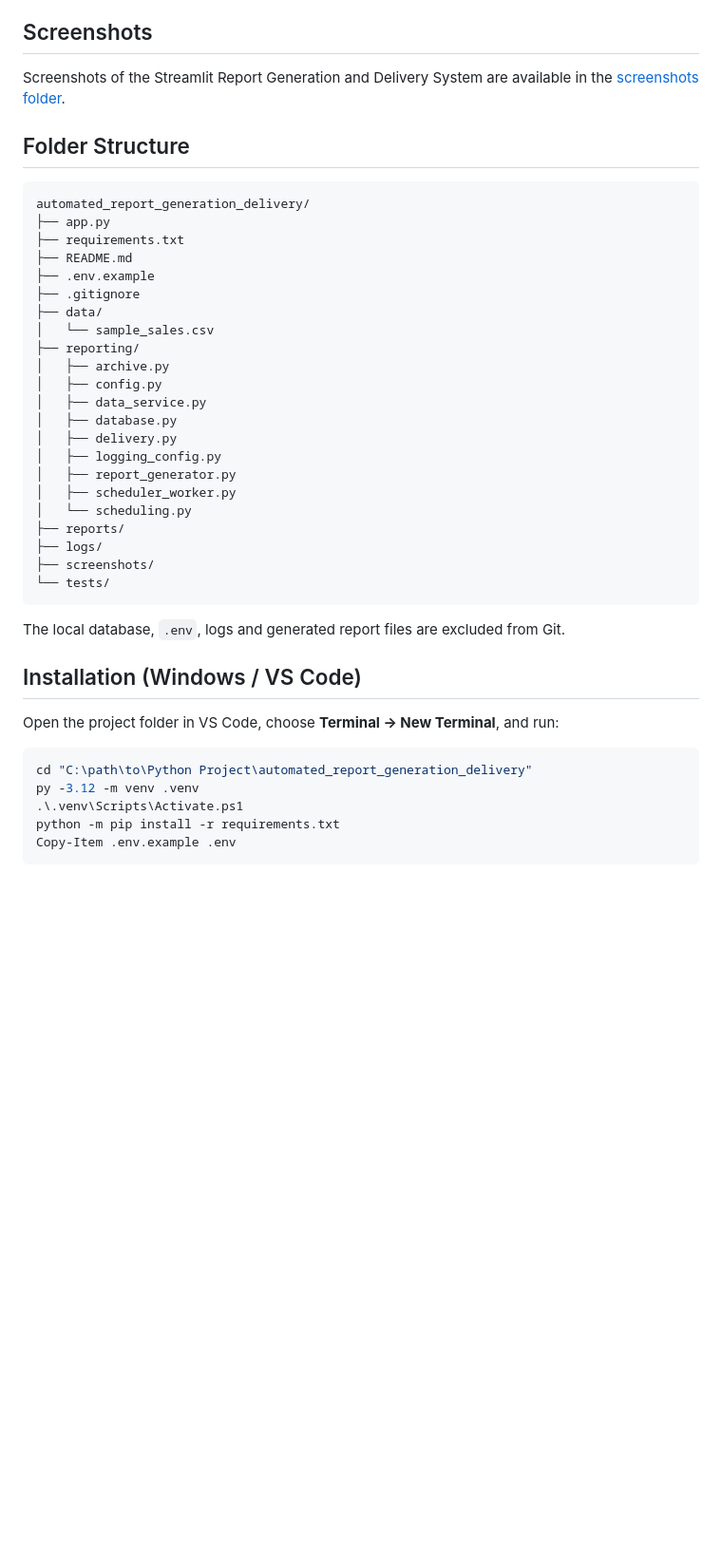
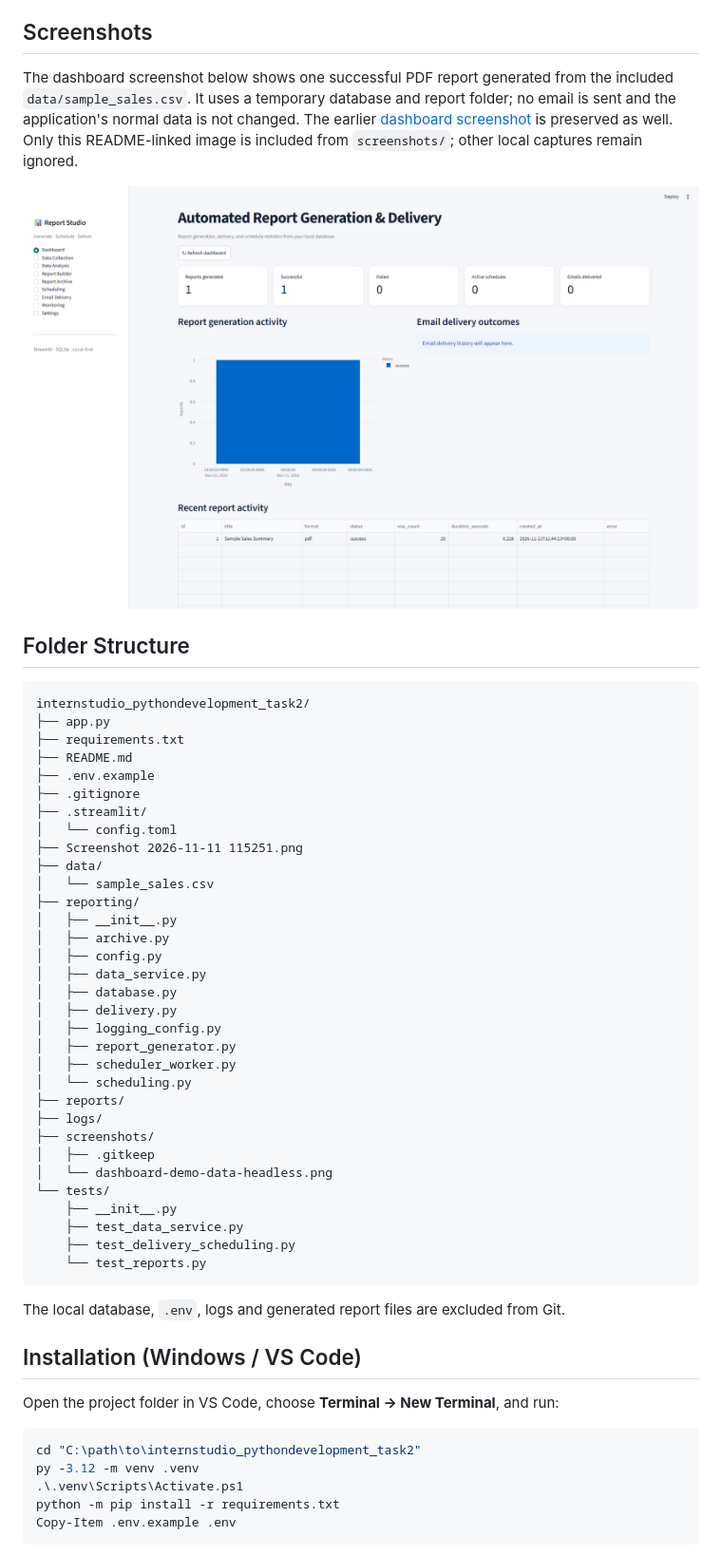
Before and after one commit to roshan243/internstudio_pythondevelopment_task2, a Markdown page: README.md, the part around the change. Shown at 95% size. Drawn GitHub-style; pictures changed too: screenshots/dashboard-demo-data-headless.png (added); blank space fills up the shorter version.

Commit message:
Add sample report dashboard screenshot
Document the fixture-backed dashboard image and include it in the README while preserving the existing screenshot.

Co-authored-by: Copilot <223556219+Copilot@users.noreply.github.com>

````diff
--- a/README.md
+++ b/README.md
@@ -20,20 +20,26 @@ Python 3.12+, Streamlit, Pandas, SQLite, Plotly, Matplotlib, ReportLab, OpenPyXL
 
 ## Screenshots
 
-Screenshots of the Streamlit Report Generation and Delivery System are available in the [screenshots folder](screenshots/).
+The dashboard screenshot below shows one successful PDF report generated from the included `data/sample_sales.csv`. It uses a temporary database and report folder; no email is sent and the application's normal data is not changed. The earlier [dashboard screenshot](Screenshot%202026-11-11%20115251.png) is preserved as well. Only this README-linked image is included from `screenshots/`; other local captures remain ignored.
+
+![Report Generation and Delivery dashboard with one successful demo report](screenshots/dashboard-demo-data-headless.png)
 
 ## Folder Structure
 
 ```text
-automated_report_generation_delivery/
+internstudio_pythondevelopment_task2/
 ├── app.py
 ├── requirements.txt
 ├── README.md
 ├── .env.example
 ├── .gitignore
+├── .streamlit/
+│   └── config.toml
+├── Screenshot 2026-11-11 115251.png
 ├── data/
 │   └── sample_sales.csv
 ├── reporting/
+│   ├── __init__.py
 │   ├── archive.py
 │   ├── config.py
 │   ├── data_service.py
@@ -46,7 +52,13 @@ automated_report_generation_delivery/
 ├── reports/
 ├── logs/
 ├── screenshots/
+│   ├── .gitkeep
+│   └── dashboard-demo-data-headless.png
 └── tests/
+    ├── __init__.py
+    ├── test_data_service.py
+    ├── test_delivery_scheduling.py
+    └── test_reports.py
 ```
 
 The local database, `.env`, logs and generated report files are excluded from Git.
@@ -56,7 +68,7 @@ The local database, `.env`, logs and generated report files are excluded from Gi
 Open the project folder in VS Code, choose **Terminal → New Terminal**, and run:
 
 ```powershell
-cd "C:\path\to\Python Project\automated_report_generation_delivery"
+cd "C:\path\to\internstudio_pythondevelopment_task2"
 py -3.12 -m venv .venv
 .\.venv\Scripts\Activate.ps1
 python -m pip install -r requirements.txt
````
Also changed, not shown: 1 other file.
